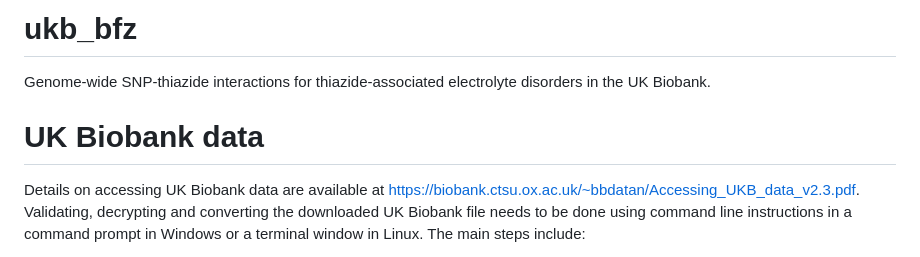
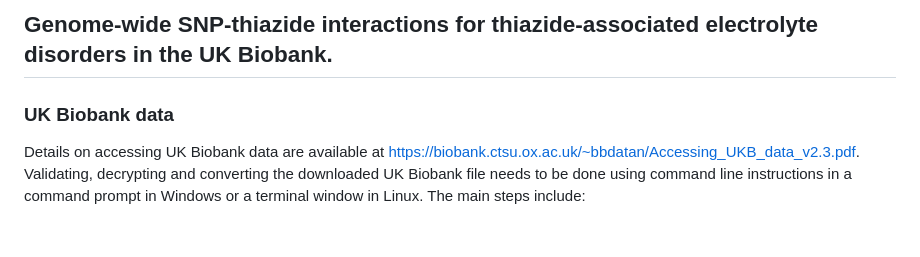
Before and after one commit to iasiimwe/ukb_bfz, a Markdown page: README.md, the part around one of its changes. GitHub-like rendering; blank space fills up the shorter version.

```diff
--- a/README.md
+++ b/README.md
@@ -1,7 +1,6 @@
-# ukb_bfz
-Genome-wide SNP-thiazide interactions for thiazide-associated electrolyte disorders in the UK Biobank.
+## Genome-wide SNP-thiazide interactions for thiazide-associated electrolyte disorders in the UK Biobank.
 
-# UK Biobank data
+### UK Biobank data
 Details on accessing UK Biobank data are available at https://biobank.ctsu.ox.ac.uk/~bbdatan/Accessing_UKB_data_v2.3.pdf. Validating, decrypting and converting the downloaded UK Biobank file needs to be done using command line instructions in a command prompt in Windows or a terminal window in Linux. The main steps include:
 1. Download the helper programs/file handlers (e.g. ukbmd5, ukbconv, ukbunpack) and the miscellaneous utility 'encoding.ukb' from https://biobank.ndph.ox.ac.uk/ukb/download.cgi and change the file handler permissions (e.g. using **chmod 755**).
 2. Download the encrypted dataset (e.g. ukb12345.enc) through the UK Biobank Access Management System.
```
Also changed, not shown: other parts of README.md (+1 -1 lines).
